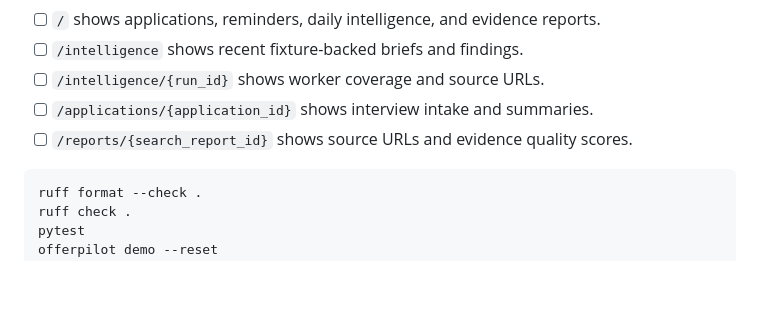
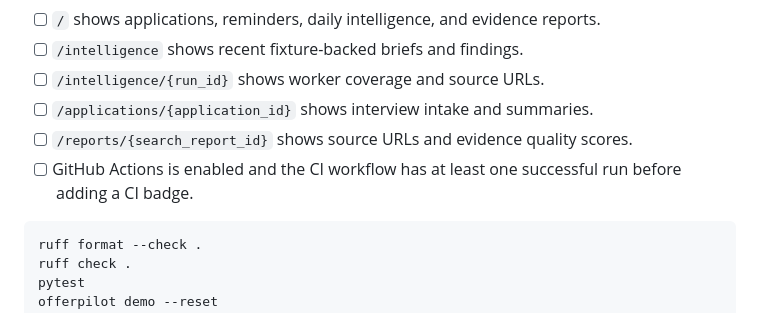
Before and after one commit to Lling0000/awesome-OfferPilot, a Markdown page: docs/launch-checklist.md, the part around the change. GitHub-like rendering; blank space fills up the shorter version.

Commit message:
Avoid CI badge until Actions is enabled

````diff
--- a/docs/launch-checklist.md
+++ b/docs/launch-checklist.md
@@ -16,6 +16,7 @@ These items should be true before the repository is announced or shared beyond a
 - [ ] `/intelligence/{run_id}` shows worker coverage and source URLs.
 - [ ] `/applications/{application_id}` shows interview intake and summaries.
 - [ ] `/reports/{search_report_id}` shows source URLs and evidence quality scores.
+- [ ] GitHub Actions is enabled and the CI workflow has at least one successful run before adding a CI badge.
 
 ```bash
 ruff format --check .
````
Also changed, not shown: README.md (+0 -1 lines).
